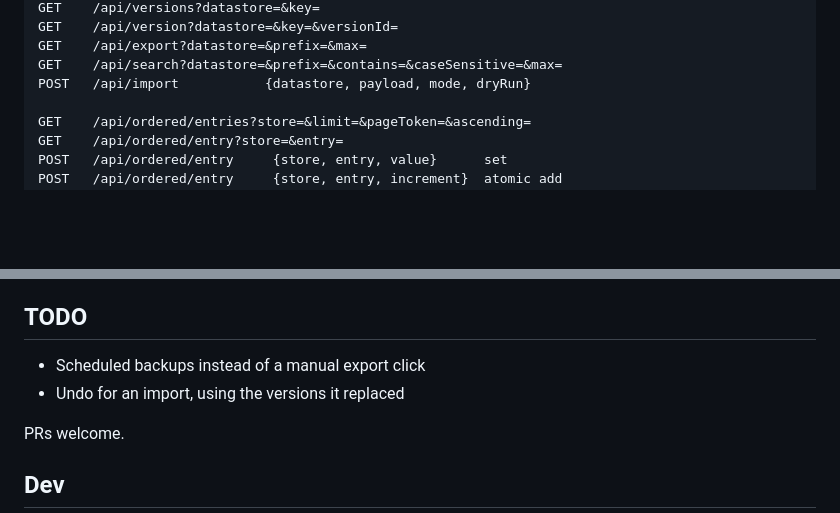
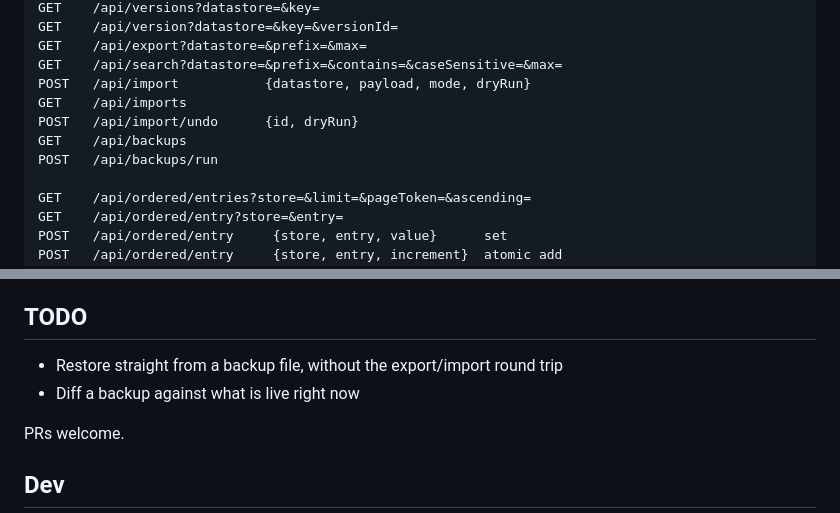
Before and after one commit to MeWrbx/StoreLens, a Markdown page: README.md, 2 parts joined by grey strips. GitHub-like rendering; blank space fills up the shorter version.

```diff
--- a/README.md
+++ b/README.md
@@ -150,6 +156,10 @@ GET    /api/version?datastore=&key=&versionId=
 GET    /api/export?datastore=&prefix=&max=
 GET    /api/search?datastore=&prefix=&contains=&caseSensitive=&max=
 POST   /api/import           {datastore, payload, mode, dryRun}
+GET    /api/imports
+POST   /api/import/undo      {id, dryRun}
+GET    /api/backups
+POST   /api/backups/run
 
 GET    /api/ordered/entries?store=&limit=&pageToken=&ascending=
 GET    /api/ordered/entry?store=&entry=
@@ -202,8 +249,8 @@ diff. Useful for "what did this player's save look like before the patch".
 
 ## TODO
 
-- Scheduled backups instead of a manual export click
-- Undo for an import, using the versions it replaced
+- Restore straight from a backup file, without the export/import round trip
+- Diff a backup against what is live right now
 
 PRs welcome.
 
```
Also changed, not shown: other parts of README.md (+43 -0 lines).
